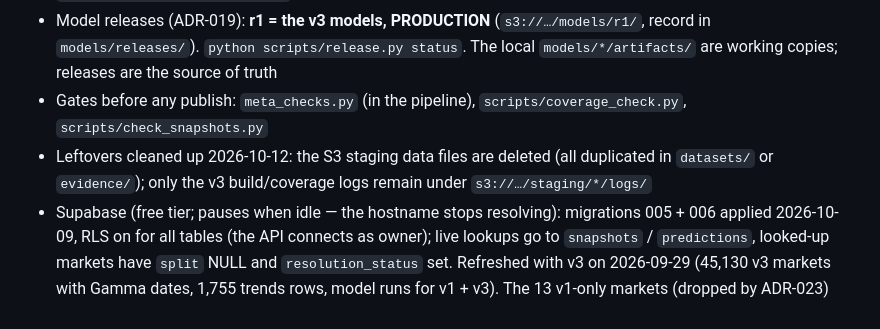
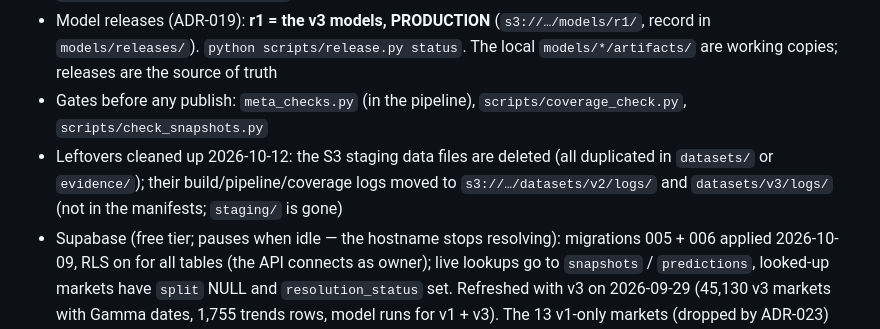
Before and after one commit to Hector-TB/predicting-prediction-markets, a Markdown page: CLAUDE.md, the part around the change. Drawn GitHub-style.

Commit message:
CLAUDE.md: staging logs moved to datasets/v2|v3/logs/
Co-Authored-By: Claude Opus 5.5 <noreply@anthropic.com>

```diff
--- a/CLAUDE.md
+++ b/CLAUDE.md
@@ -24,7 +24,7 @@ Dataset versions on S3 (ADR-016, manifests in `data/manifests/`): **v1** = the c
 - LR, XGBoost and RF trained on v3 under one protocol (ADR-024, `models/common/training.py`); re-score in `docs/paper/rescore_v3_data.md`. v2 won't be trained (superseded by v3)
 - Model releases (ADR-019): **r1 = the v3 models, PRODUCTION** (`s3://…/models/r1/`, record in `models/releases/`). `python scripts/release.py status`. The local `models/*/artifacts/` are working copies; releases are the source of truth
 - Gates before any publish: `meta_checks.py` (in the pipeline), `scripts/coverage_check.py`, `scripts/check_snapshots.py`
-- Leftovers cleaned up 2026-10-12: the S3 staging data files are deleted (all duplicated in `datasets/` or `evidence/`); only the v3 build/coverage logs remain under `s3://…/staging/*/logs/`
+- Leftovers cleaned up 2026-10-12: the S3 staging data files are deleted (all duplicated in `datasets/` or `evidence/`); their build/pipeline/coverage logs moved to `s3://…/datasets/v2/logs/` and `datasets/v3/logs/` (not in the manifests; `staging/` is gone)
 - Supabase (free tier; pauses when idle — the hostname stops resolving): migrations 005 + 006 applied 2026-10-09, RLS on for all tables (the API connects as owner); live lookups go to `snapshots` / `predictions`, looked-up markets have `split` NULL and `resolution_status` set. Refreshed with v3 on 2026-09-29 (45,130 v3 markets with Gamma dates, 1,755 trends rows, model runs for v1 + v3). The 13 v1-only markets (dropped by ADR-023) were deleted, so `markets` matches v3 exactly. `db/load_parquet.py` only upserts: delete markets dropped from a new version by hand. Re-check tables after any unpause before assuming data loss
 - S3 bucket versioning on; `pipeline-leakage-and-categories` merged to `main` (PR #1, 2026-09-29)
 - Machine (since 2026-10-12): Windows + WSL2, 12 cores, WSL gets ~3.7 GB RAM + 1 GB swap (raise `memory=` in `.wslconfig` if a job is `Killed` / exit 137). WSL2 has no IPv6, so `DATABASE_URL` must be the Supabase session pooler (`postgres.<ref>@aws-0-<region>.pooler.supabase.com:5432`), not the IPv6-only `db.<ref>.supabase.co`
```
